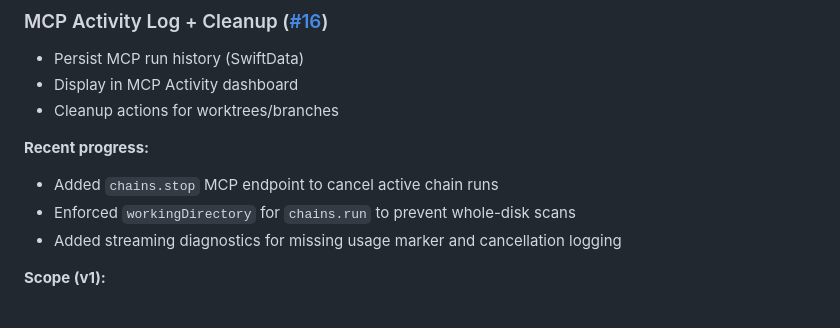
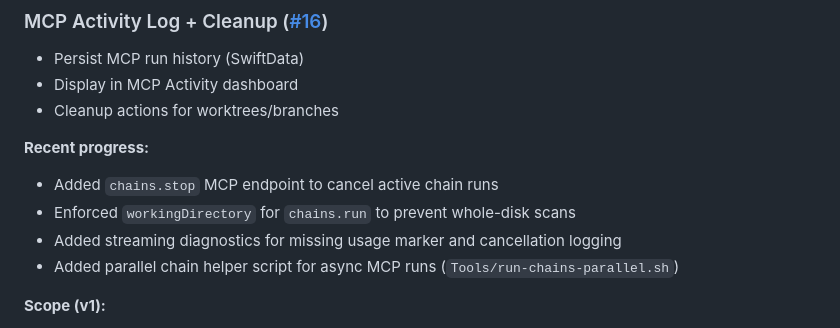
Before and after one commit to cloke/peel, a Markdown page: Plans/ROADMAP.md, the part around the change. GitHub-like rendering.

Commit message:
Roadmap: note parallel chain helper

```diff
--- a/Plans/ROADMAP.md
+++ b/Plans/ROADMAP.md
@@ -107,6 +107,7 @@ related_docs:
 - Added `chains.stop` MCP endpoint to cancel active chain runs
 - Enforced `workingDirectory` for `chains.run` to prevent whole-disk scans
 - Added streaming diagnostics for missing usage marker and cancellation logging
+- Added parallel chain helper script for async MCP runs (`Tools/run-chains-parallel.sh`)
 
 **Scope (v1):**
 - Persist run metadata: chain id, template name, timestamps, status/error, validation summary
```
